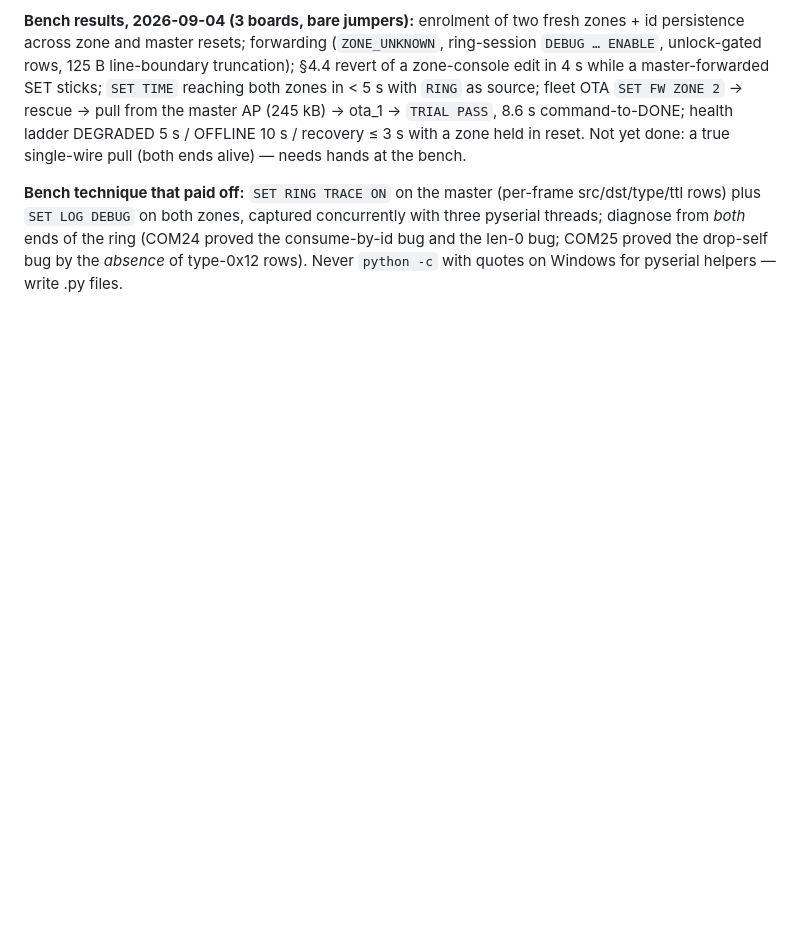
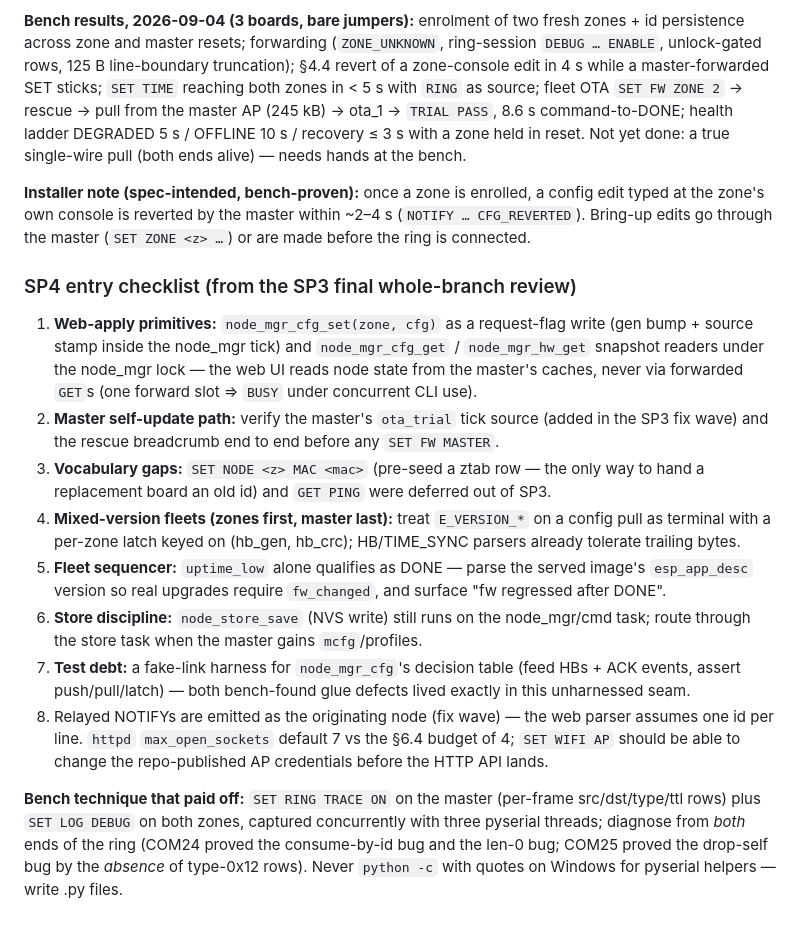
Before and after one commit to ekhpascal/HillGrov, a Markdown page: docs/what_we_learned.md, the part around the change. Rendered like a GitHub page; blank space fills up the shorter version.

Commit message:
docs: SP4 entry checklist and installer note from the SP3 final review
Co-Authored-By: Claude Fable 5 <noreply@anthropic.com>

```diff
--- a/docs/what_we_learned.md
+++ b/docs/what_we_learned.md
@@ -86,4 +86,16 @@ Master COM17 + two zones (COM24/COM25) wired 19→18. Every one of these passed
 
 **Bench results, 2026-09-04 (3 boards, bare jumpers):** enrolment of two fresh zones + id persistence across zone and master resets; forwarding (`ZONE_UNKNOWN`, ring-session `DEBUG … ENABLE`, unlock-gated rows, 125 B line-boundary truncation); §4.4 revert of a zone-console edit in 4 s while a master-forwarded SET sticks; `SET TIME` reaching both zones in < 5 s with `RING` as source; fleet OTA `SET FW ZONE 2` → rescue → pull from the master AP (245 kB) → ota_1 → `TRIAL PASS`, 8.6 s command-to-DONE; health ladder DEGRADED 5 s / OFFLINE 10 s / recovery ≤ 3 s with a zone held in reset. Not yet done: a true single-wire pull (both ends alive) — needs hands at the bench.
 
+**Installer note (spec-intended, bench-proven):** once a zone is enrolled, a config edit typed at the zone's own console is reverted by the master within ~2–4 s (`NOTIFY … CFG_REVERTED`). Bring-up edits go through the master (`SET ZONE <z> …`) or are made before the ring is connected.
+
+### SP4 entry checklist (from the SP3 final whole-branch review)
+1. **Web-apply primitives:** `node_mgr_cfg_set(zone, cfg)` as a request-flag write (gen bump + source stamp inside the node_mgr tick) and `node_mgr_cfg_get` / `node_mgr_hw_get` snapshot readers under the node_mgr lock — the web UI reads node state from the master's caches, never via forwarded `GET`s (one forward slot ⇒ `BUSY` under concurrent CLI use).
+2. **Master self-update path:** verify the master's `ota_trial` tick source (added in the SP3 fix wave) and the rescue breadcrumb end to end before any `SET FW MASTER`.
+3. **Vocabulary gaps:** `SET NODE <z> MAC <mac>` (pre-seed a ztab row — the only way to hand a replacement board an old id) and `GET PING` were deferred out of SP3.
+4. **Mixed-version fleets (zones first, master last):** treat `E_VERSION_*` on a config pull as terminal with a per-zone latch keyed on (hb_gen, hb_crc); HB/TIME_SYNC parsers already tolerate trailing bytes.
+5. **Fleet sequencer:** `uptime_low` alone qualifies as DONE — parse the served image's `esp_app_desc` version so real upgrades require `fw_changed`, and surface "fw regressed after DONE".
+6. **Store discipline:** `node_store_save` (NVS write) still runs on the node_mgr/cmd task; route through the store task when the master gains `mcfg`/profiles.
+7. **Test debt:** a fake-link harness for `node_mgr_cfg`'s decision table (feed HBs + ACK events, assert push/pull/latch) — both bench-found glue defects lived exactly in this unharnessed seam.
+8. Relayed NOTIFYs are emitted as the originating node (fix wave) — the web parser assumes one id per line. `httpd` `max_open_sockets` default 7 vs the §6.4 budget of 4; `SET WIFI AP` should be able to change the repo-published AP credentials before the HTTP API lands.
+
 **Bench technique that paid off:** `SET RING TRACE ON` on the master (per-frame src/dst/type/ttl rows) plus `SET LOG DEBUG` on both zones, captured concurrently with three pyserial threads; diagnose from *both* ends of the ring (COM24 proved the consume-by-id bug and the len-0 bug; COM25 proved the drop-self bug by the *absence* of type-0x12 rows). Never `python -c` with quotes on Windows for pyserial helpers — write .py files.
```
Also changed, not shown: 1 other file.
